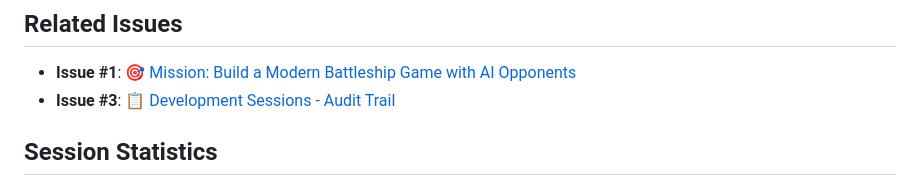
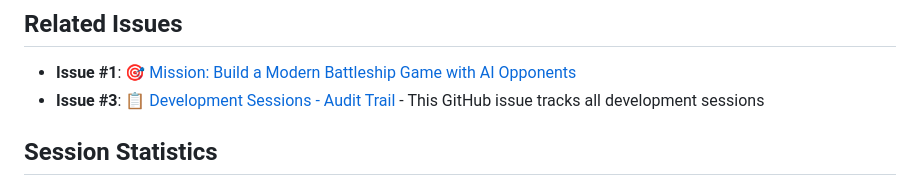
Before and after one commit to Sentry01/battleship-game, a Markdown page: SESSIONS_AUDIT_TRAIL.md, the part around the change. Rendered like a GitHub page.

Commit message:
Update sessions audit trail with GitHub issue reference
- Add reference to GitHub issue #3 in SESSIONS_AUDIT_TRAIL.md
- Clarify that issue #3 tracks all development sessions
- Maintain consistency between documentation and GitHub issues

Generated with [Devin](https://devin.ai)

Co-Authored-By: Devin <158243242+devin-ai-integration[bot]@users.noreply.github.com>

```diff
--- a/SESSIONS_AUDIT_TRAIL.md
+++ b/SESSIONS_AUDIT_TRAIL.md
@@ -156,7 +156,7 @@ Each session entry follows this format:
 ## Related Issues
 
 - **Issue #1**: [🎯 Mission: Build a Modern Battleship Game with AI Opponents](https://github.com/Sentry01/battleship-game/issues/1)
-- **Issue #3**: [📋 Development Sessions - Audit Trail](https://github.com/Sentry01/battleship-game/issues/3)
+- **Issue #3**: [📋 Development Sessions - Audit Trail](https://github.com/Sentry01/battleship-game/issues/3) - This GitHub issue tracks all development sessions
 
 ## Session Statistics
 
```
